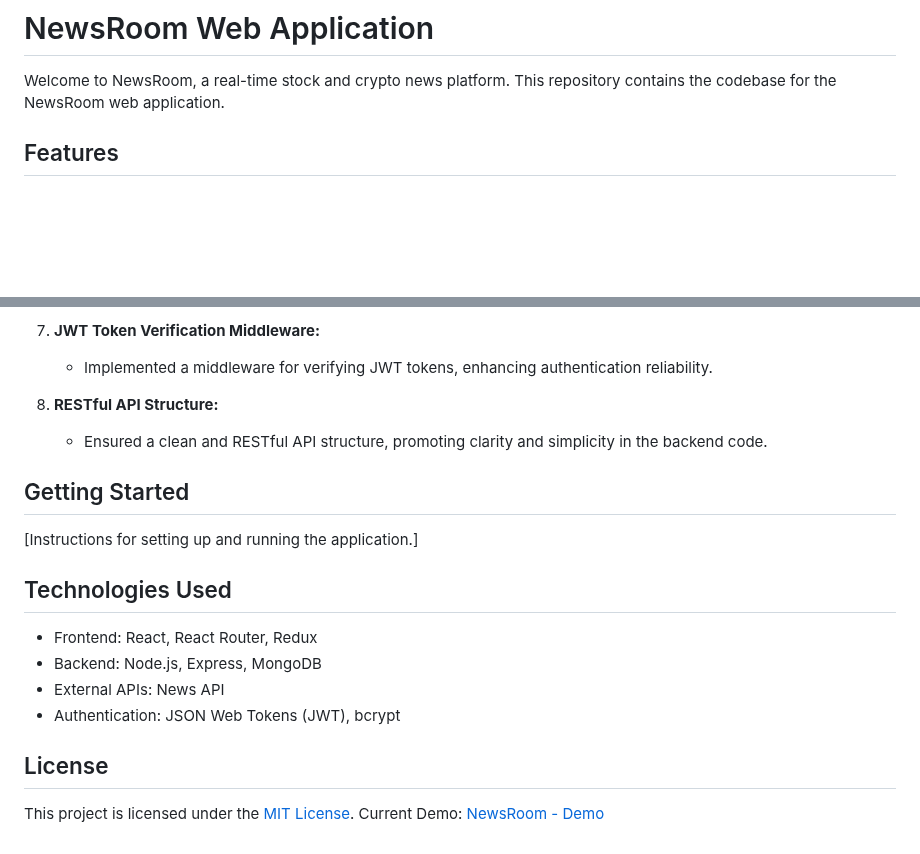
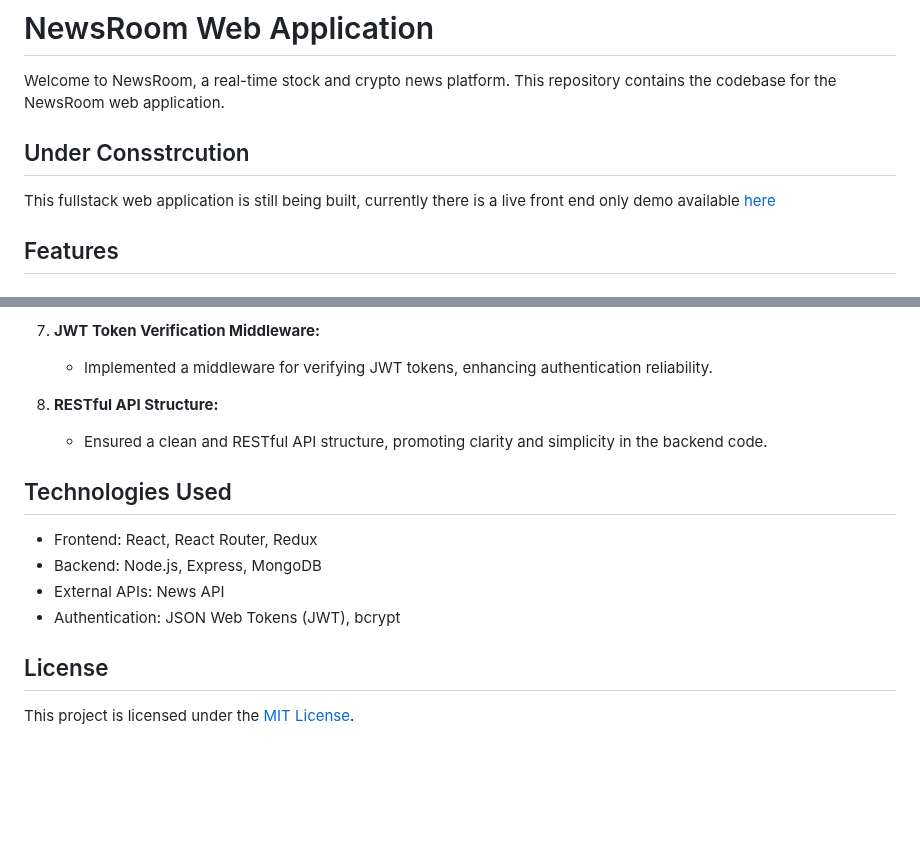
Before and after one commit to JakeKorobellis/NewsApp, a Markdown page: README.md, 2 parts joined by grey strips. GitHub-like rendering; blank space fills up the shorter version.

```diff
--- a/README.md
+++ b/README.md
@@ -1,6 +1,10 @@
 # NewsRoom Web Application
 
 Welcome to NewsRoom, a real-time stock and crypto news platform. This repository contains the codebase for the NewsRoom web application.
+
+## Under Consstrcution
+This fullstack web application is still being built, currently there is a live front end only demo available [here](https://dem0-news-app.netlify.app/)
+
 
 ## Features
 
@@ -50,10 +54,6 @@ Welcome to NewsRoom, a real-time stock and crypto news platform. This repository
 8. **RESTful API Structure:**
    - Ensured a clean and RESTful API structure, promoting clarity and simplicity in the backend code.
 
-## Getting Started
-
-[Instructions for setting up and running the application.]
-
 ## Technologies Used
 
 - Frontend: React, React Router, Redux
@@ -64,4 +64,3 @@ Welcome to NewsRoom, a real-time stock and crypto news platform. This repository
 ## License
 
 This project is licensed under the [MIT License](LICENSE).
-Current Demo: [NewsRoom - Demo](https://dem0-news-app.netlify.app/)
```
